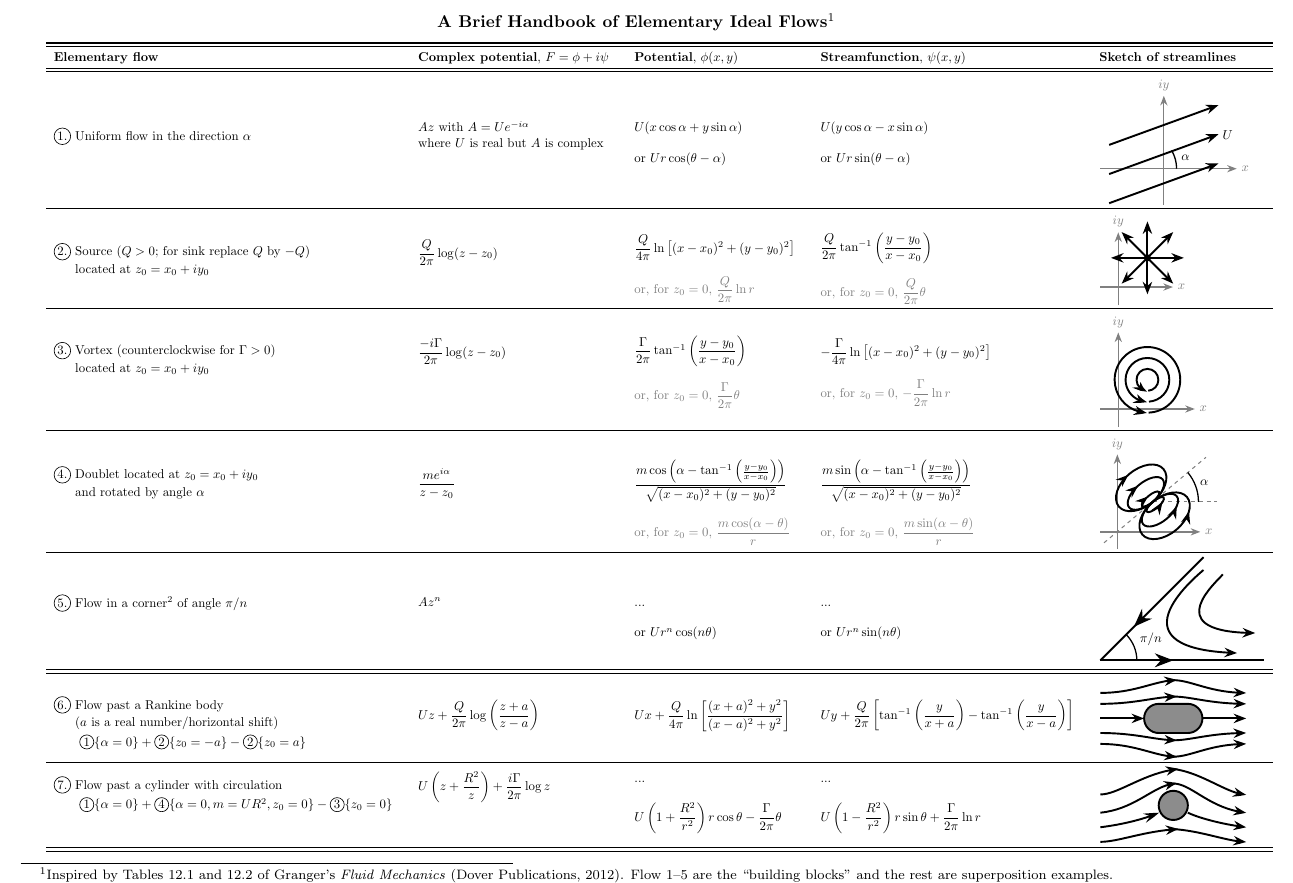
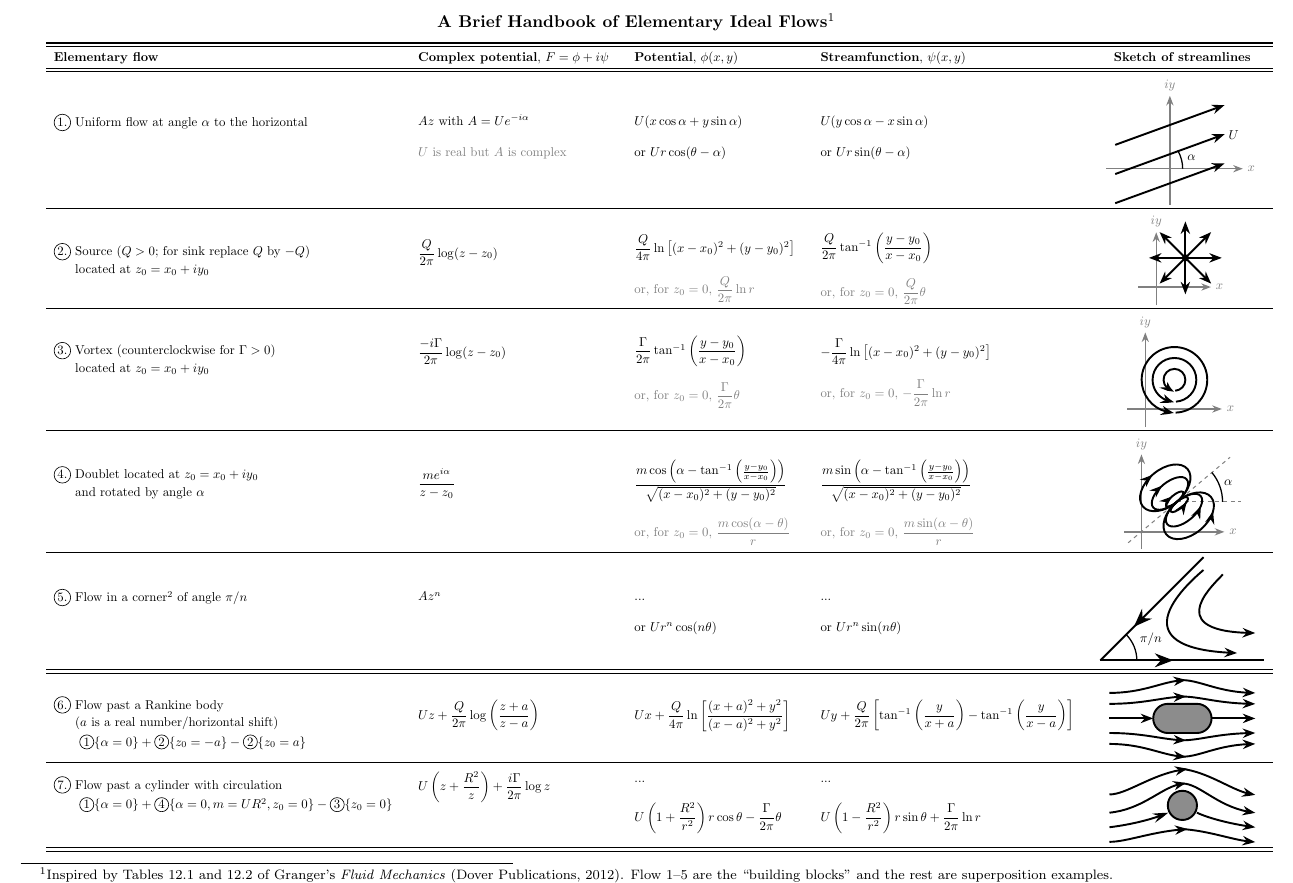
Before and after one commit to ichristov/intermediate-fluid-mechanics, a LaTeX document (handouts/Ideal_Flows_Handbook.tex): part of the page, cut so that both start at the same text. Compiled offline with pdfLaTeX.

Commit message:
fix line spacing; center last column

```diff
--- a/handouts/Ideal_Flows_Handbook.tex
+++ b/handouts/Ideal_Flows_Handbook.tex
@@ -60,15 +60,15 @@
 \medskip
 
 \resizebox{\textwidth}{!}{%
-\begin{tabular}{l @{\qquad} l @{\qquad} l @{\qquad} l @{\qquad} l}
+\begin{tabular}{l @{\qquad} l @{\qquad} l @{\qquad} l @{\qquad} c}
 \toprule
 \toprule
 \textbf{Elementary flow} & \textbf{Complex potential}, $F = \phi + i \psi$ & \textbf{Potential}, $\phi(x, y)$ & \textbf{Streamfunction}, $\psi(x, y)$ & \textbf{Sketch of streamlines} \\
 \midrule
 \midrule
 %%%%%%%%%%%%%%%%%%%%%%%%%%%%%%%%%%%%%%%%%%%%%%%%%%%%%%%%%%%%%%%%%%%%%%%%%%%%%%%%%%%%%%%%%%%%%%%%%%%%%%%%%%%%
-\makecell[l]{\circled{1.} Uniform flow in the direction $\alpha$\\ ~ \\ \phantom{$U$}} & \makecell[l]{$Az$ with $A=Ue^{-i \alpha}$\\ where $U$ is real but $A$ is complex\\ ~ \\ \phantom{$U$}} & \makecell[l]{$U(x \cos \alpha+ y \sin \alpha)$ \\ ~ \\ {or $U r \cos (\theta-\alpha)$}\\ ~ } & \makecell[l]{$U(y \cos \alpha- x \sin \alpha)$ \\ ~ \\  {or $U r \sin (\theta-\alpha)$}\\ ~ } &
-\begin{tikzpicture}[scale=1, baseline=2.5ex]
+\makecell[l]{\circled{1.} Uniform flow at angle $\alpha$ to the horizontal\\ ~ \\ \phantom{$U$}} & \makecell[l]{$Az$ with $A=Ue^{-i \alpha}$\\ ~ \\ \textcolor{gray}{$U$ is real but $A$ is complex}} & \makecell[l]{$U(x \cos \alpha+ y \sin \alpha)$ \\ ~ \\ {or $U r \cos (\theta-\alpha)$} } & \makecell[l]{$U(y \cos \alpha- x \sin \alpha)$ \\ ~ \\  {or $U r \sin (\theta-\alpha)$} } &
+\begin{tikzpicture}[scale=1, baseline=5ex]
     % Axes
     \draw[->, line width=1pt, gray] (-1.75,0) -- (2,0) node[right] {$x$};
     \draw[->, line width=1pt, gray] (0,-1) -- (0,2) node[above] {$iy$};
@@ -159,7 +159,7 @@
  \\
 \midrule
 \makecell[l]{\circled{5.} Flow in a corner\footnotemark\ of angle $\pi/n$\\ ~ \\ \phantom{$U$}} & \makecell[l]{$A z^{n}$\\ ~ \\ \phantom{$U$}} & \makecell[l]{ ... \\ ~ \\ or $U r^n \cos(n\theta)$} & \makecell[l]{ ... \\ ~ \\ or $U r^n \sin(n\theta)$} &
-\begin{tikzpicture}[scale=1, baseline=7ex]
+\begin{tikzpicture}[scale=1, baseline=8ex]
     % Define angle
     \def\angle{45}
 
```
Also changed, not shown: handouts/Ideal_Flows_Handbook.pdf.
